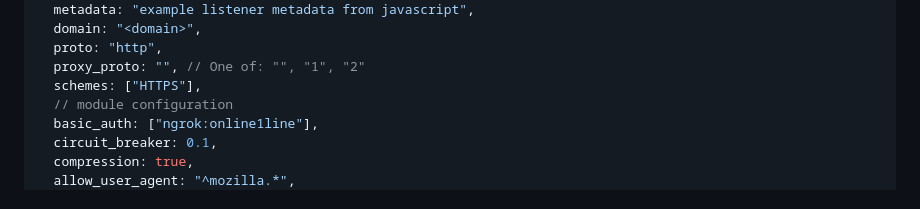
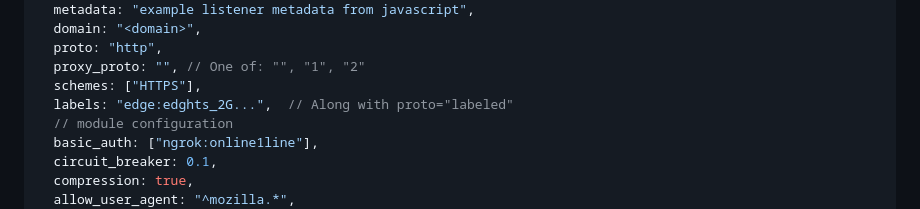
Before and after one commit to ngrok/ngrok-javascript, a Markdown page: README.md, the part around the change. Rendered like a GitHub page.

Commit message:
readme: add labels to ngrok.forward params

```diff
--- a/README.md
+++ b/README.md
@@ -229,6 +229,7 @@ const listener = await ngrok.forward({
   proto: "http",
   proxy_proto: "", // One of: "", "1", "2"
   schemes: ["HTTPS"],
+  labels: "edge:edghts_2G...",  // Along with proto="labeled"
   // module configuration
   basic_auth: ["ngrok:online1line"],
   circuit_breaker: 0.1,
```
